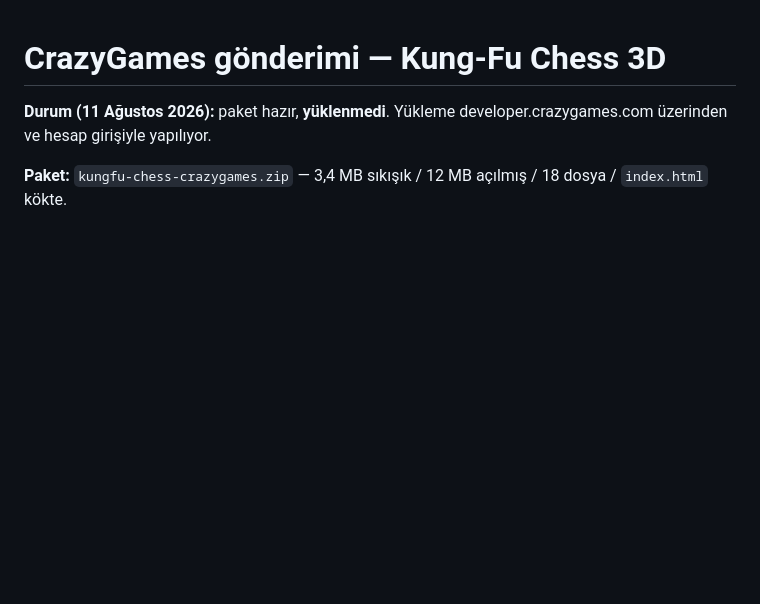
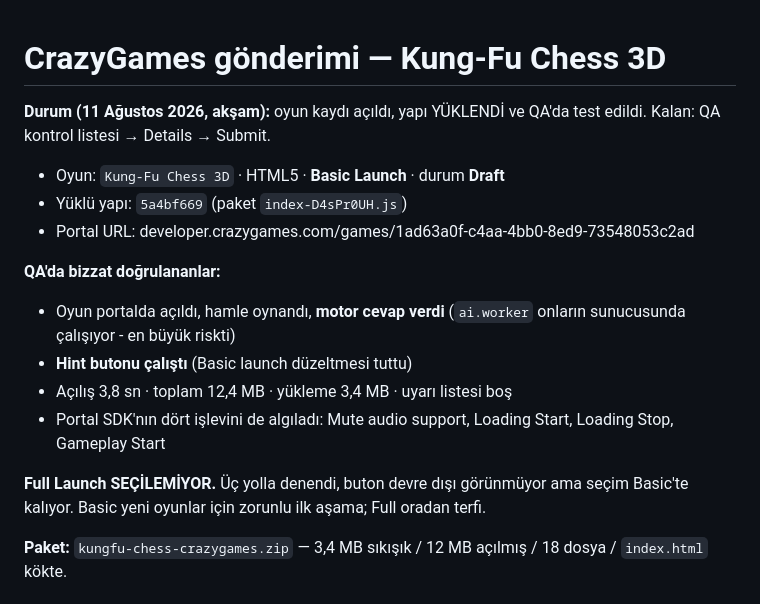
Before and after one commit to AKCASAKIZ/satranc3d, a Markdown page: crazygames/gonderim.md, the part around one of its changes. Drawn GitHub-style; blank space fills up the shorter version.

```diff
--- a/crazygames/gonderim.md
+++ b/crazygames/gonderim.md
@@ -1,7 +1,23 @@
 # CrazyGames gönderimi — Kung-Fu Chess 3D
 
-**Durum (11 Ağustos 2026):** paket hazır, **yüklenmedi**. Yükleme
-developer.crazygames.com üzerinden ve hesap girişiyle yapılıyor.
+**Durum (11 Ağustos 2026, akşam):** oyun kaydı açıldı, yapı YÜKLENDİ ve QA'da
+test edildi. Kalan: QA kontrol listesi → Details → Submit.
+
+- Oyun: `Kung-Fu Chess 3D` · HTML5 · **Basic Launch** · durum **Draft**
+- Yüklü yapı: `5a4bf669` (paket `index-D4sPr0UH.js`)
+- Portal URL: developer.crazygames.com/games/1ad63a0f-c4aa-4bb0-8ed9-73548053c2ad
+
+**QA'da bizzat doğrulananlar:**
+- Oyun portalda açıldı, hamle oynandı, **motor cevap verdi** (`ai.worker`
+  onların sunucusunda çalışıyor - en büyük riskti)
+- **Hint butonu çalıştı** (Basic launch düzeltmesi tuttu)
+- Açılış 3,8 sn · toplam 12,4 MB · yükleme 3,4 MB · uyarı listesi boş
+- Portal SDK'nın dört işlevini de algıladı: Mute audio support,
+  Loading Start, Loading Stop, Gameplay Start
+
+**Full Launch SEÇİLEMİYOR.** Üç yolla denendi, buton devre dışı görünmüyor
+ama seçim Basic'te kalıyor. Basic yeni oyunlar için zorunlu ilk aşama;
+Full oradan terfi.
 
 **Paket:** `kungfu-chess-crazygames.zip` — 3,4 MB sıkışık / 12 MB açılmış /
 18 dosya / `index.html` kökte.
```
Also changed, not shown: other parts of crazygames/gonderim.md (+62 -0 lines).
